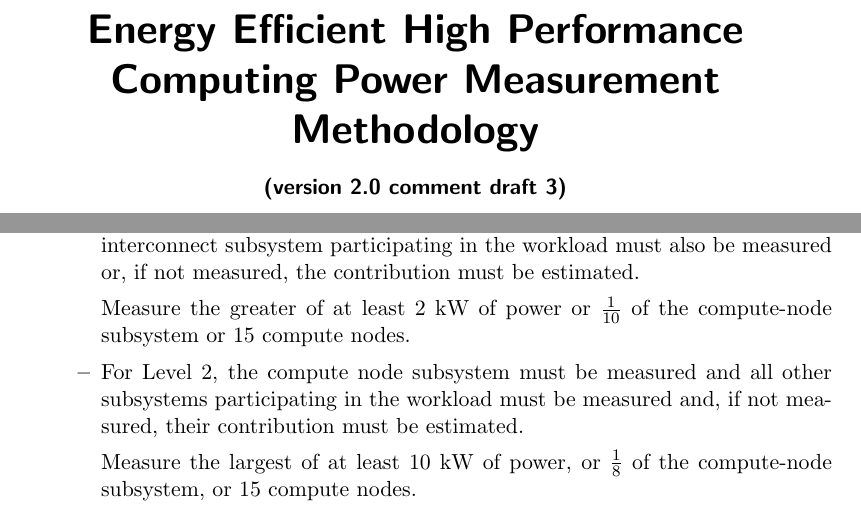
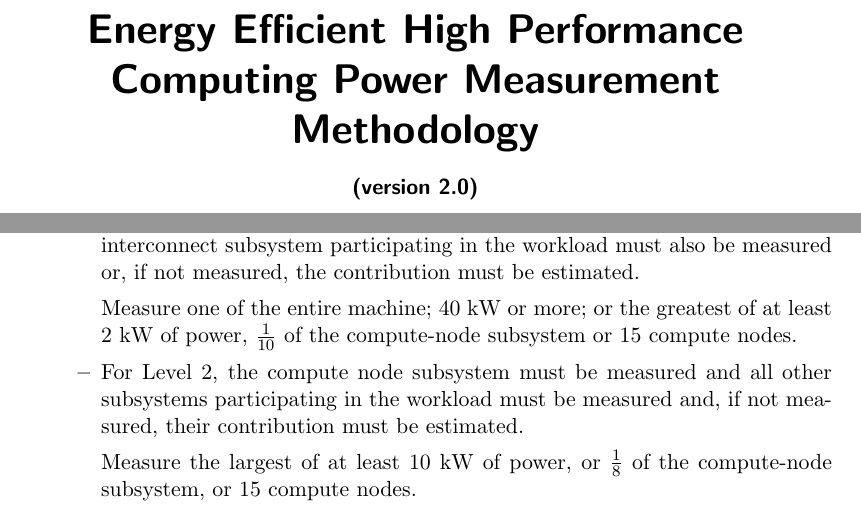
Before and after one commit to EEHPCWG/PowerMeasurementMethodology, a LaTeX document (methodology.tex, which reads text/checklist.tex): two parts of pages 1 and 10 of 33, joined at a grey line, cut so that both start at the same text. Compiled offline with pdfLaTeX.

Commit message:
small final updates and clarifications

```diff
--- a/methodology.tex
+++ b/methodology.tex
@@ -40,7 +40,7 @@
 \title{
 Energy Efficient High Performance Computing Power Measurement Methodology \\
 \bigskip
-\normalsize{(version 2.0 comment draft 3)}
+\normalsize{(version 2.0)}
 }
 
 
--- a/text/checklist.tex
+++ b/text/checklist.tex
@@ -173,7 +173,7 @@ For Level~1, both the compute-node subsystem and the interconnect must be report
 The compute-node subsystem power must be measured.
 The interconnect subsystem participating in the workload must also be measured or, if not measured, the contribution must be estimated.
 
-Measure the greater of at least \SpecPowerMinLOne{} of power or \SpecFracMinLOne{} of the compute-node subsystem or \SpecMinNodes{} compute nodes.
+Measure one of the entire machine; 40 kW or more; or the greatest of at least \SpecPowerMinLOne{} of power, \SpecFracMinLOne{} of the compute-node subsystem or \SpecMinNodes{} compute nodes.
 
 \item
 For Level~2, the compute node subsystem must be measured and all other subsystems participating in the workload must be measured and, if not measured, their contribution must be estimated.
```
Also changed, not shown: text/reporting.tex (+4 -5 lines).
